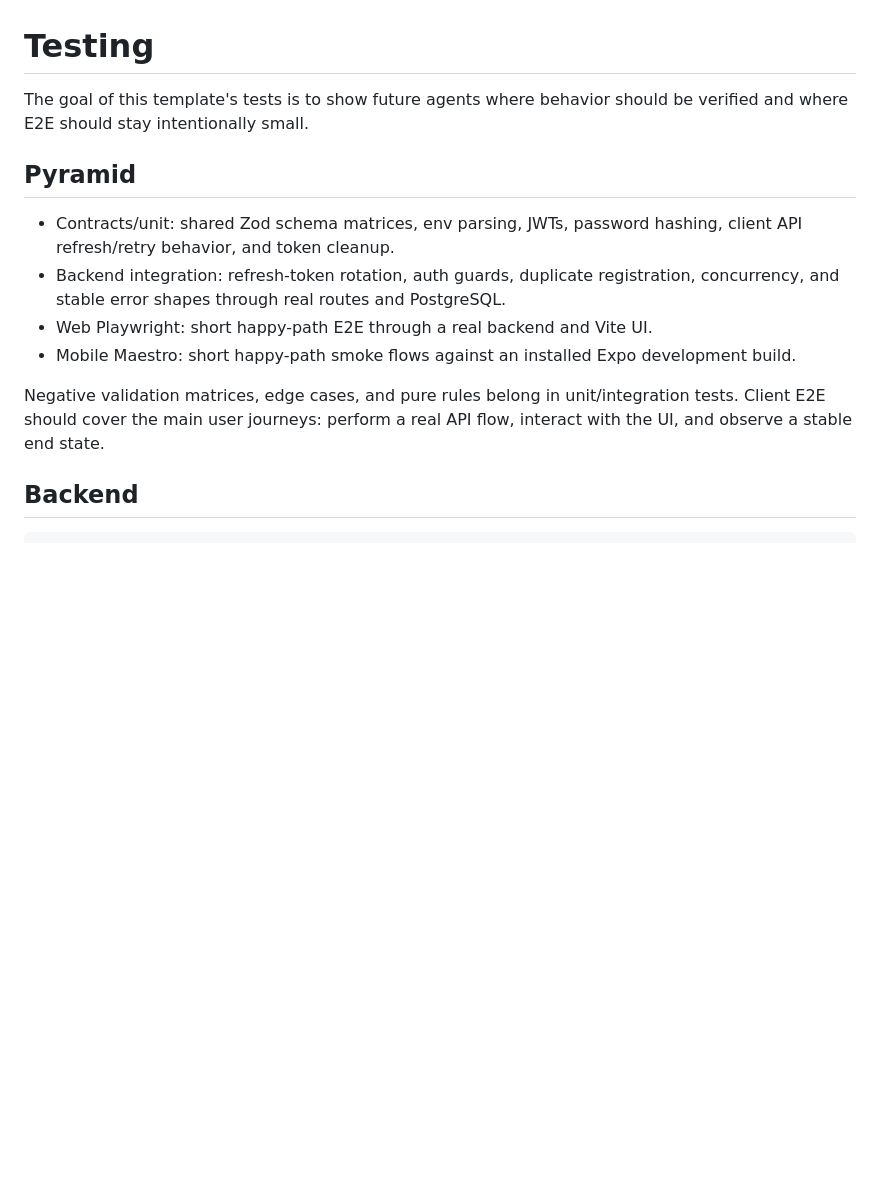
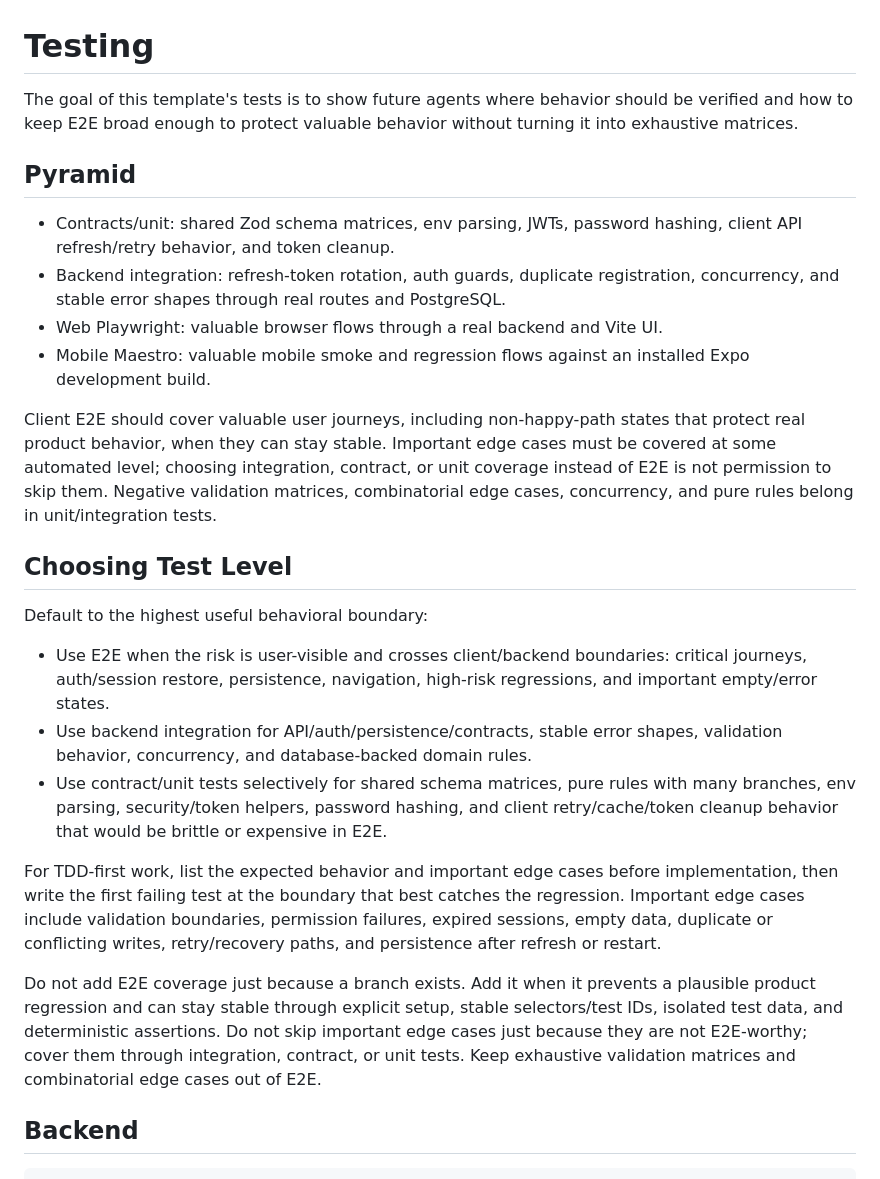
Before and after one commit to Karikatun/anomaly-detector, a Markdown page: docs/TESTING.md, the part around the change. Drawn GitHub-style; blank space fills up the shorter version.

Commit message:
Broaden TDD guidance for important edge cases

```diff
--- a/docs/TESTING.md
+++ b/docs/TESTING.md
@@ -1,15 +1,27 @@
 # Testing
 
-The goal of this template's tests is to show future agents where behavior should be verified and where E2E should stay intentionally small.
+The goal of this template's tests is to show future agents where behavior should be verified and how to keep E2E broad enough to protect valuable behavior without turning it into exhaustive matrices.
 
 ## Pyramid
 
 - Contracts/unit: shared Zod schema matrices, env parsing, JWTs, password hashing, client API refresh/retry behavior, and token cleanup.
 - Backend integration: refresh-token rotation, auth guards, duplicate registration, concurrency, and stable error shapes through real routes and PostgreSQL.
-- Web Playwright: short happy-path E2E through a real backend and Vite UI.
-- Mobile Maestro: short happy-path smoke flows against an installed Expo development build.
+- Web Playwright: valuable browser flows through a real backend and Vite UI.
+- Mobile Maestro: valuable mobile smoke and regression flows against an installed Expo development build.
 
-Negative validation matrices, edge cases, and pure rules belong in unit/integration tests. Client E2E should cover the main user journeys: perform a real API flow, interact with the UI, and observe a stable end state.
+Client E2E should cover valuable user journeys, including non-happy-path states that protect real product behavior, when they can stay stable. Important edge cases must be covered at some automated level; choosing integration, contract, or unit coverage instead of E2E is not permission to skip them. Negative validation matrices, combinatorial edge cases, concurrency, and pure rules belong in unit/integration tests.
+
+## Choosing Test Level
+
+Default to the highest useful behavioral boundary:
+
+- Use E2E when the risk is user-visible and crosses client/backend boundaries: critical journeys, auth/session restore, persistence, navigation, high-risk regressions, and important empty/error states.
+- Use backend integration for API/auth/persistence/contracts, stable error shapes, validation behavior, concurrency, and database-backed domain rules.
+- Use contract/unit tests selectively for shared schema matrices, pure rules with many branches, env parsing, security/token helpers, password hashing, and client retry/cache/token cleanup behavior that would be brittle or expensive in E2E.
+
+For TDD-first work, list the expected behavior and important edge cases before implementation, then write the first failing test at the boundary that best catches the regression. Important edge cases include validation boundaries, permission failures, expired sessions, empty data, duplicate or conflicting writes, retry/recovery paths, and persistence after refresh or restart.
+
+Do not add E2E coverage just because a branch exists. Add it when it prevents a plausible product regression and can stay stable through explicit setup, stable selectors/test IDs, isolated test data, and deterministic assertions. Do not skip important edge cases just because they are not E2E-worthy; cover them through integration, contract, or unit tests. Keep exhaustive validation matrices and combinatorial edge cases out of E2E.
 
 ## Backend
 
```
Also changed, not shown: AGENTS.md (+4 -2 lines), CLAUDE.md (+4 -2 lines).
